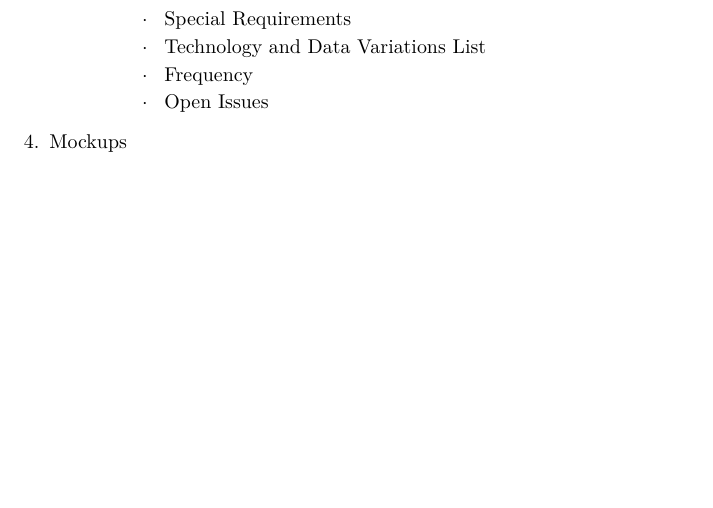
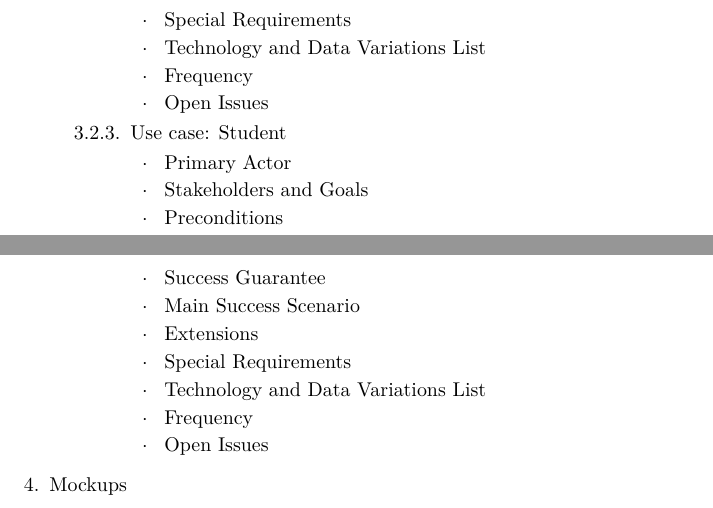
Before and after one commit to luciaasen/padsof, a LaTeX document (p1/requisitos.tex): part of page 5 of 5 before the commit and two parts of pages 5 and 6 of 6 after it, the two joined at a grey line, cut so that both start at the same text, the shorter picture padded with empty space. Compiled offline with pdfLaTeX.

Commit message:
Hola juanete

```diff
--- a/p1/requisitos.tex
+++ b/p1/requisitos.tex
@@ -150,6 +150,23 @@
 				\item Open Issues
 
 			\end{itemize}
+			\item{Use case: Student}
+
+
+
+			\begin{itemize}
+				\item Primary Actor
+				\item Stakeholders and Goals
+				\item Preconditions
+				\item Success Guarantee
+				\item Main Success Scenario
+				\item Extensions
+				\item Special Requirements
+				\item Technology and Data Variations List
+				\item Frequency
+				\item Open Issues
+
+			\end{itemize}
 		\end{enumerate}
 	\end{enumerate}
 	\item{Mockups}
```
Also changed, not shown: p1/req.pdf (added), p1/req_example.pdf (added), p1/requisitos.pdf (added), 1 other file.
